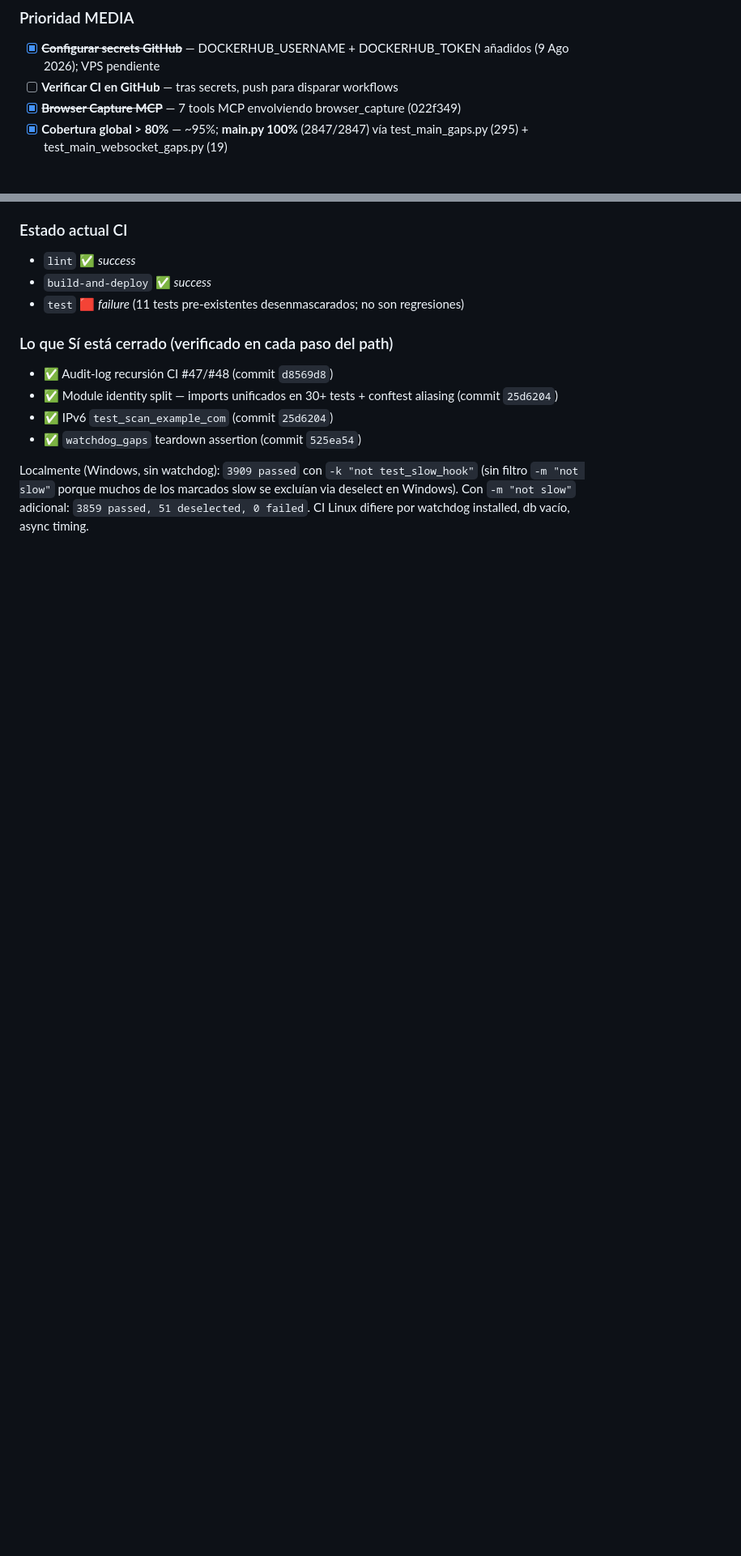
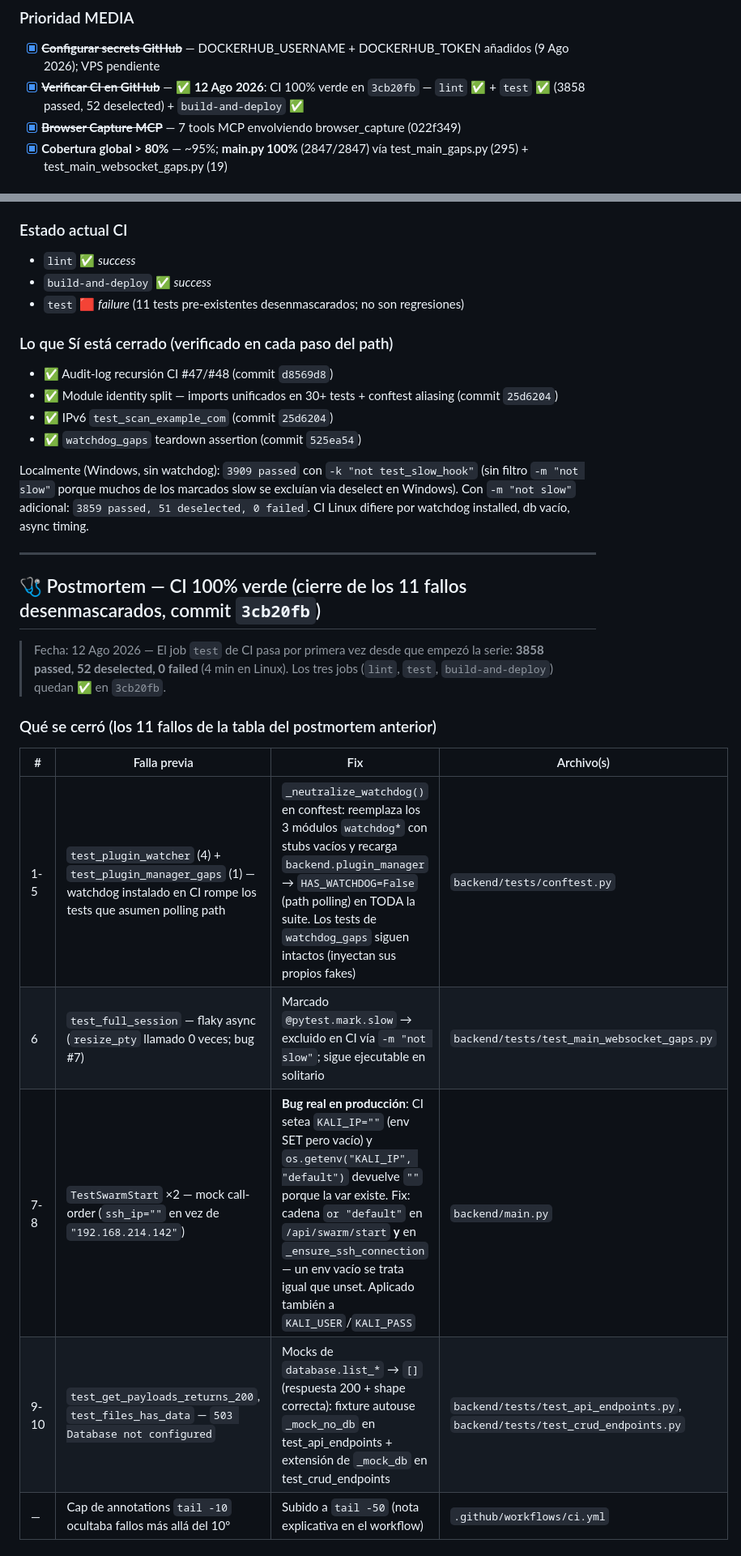
Before and after one commit to SenorJA/dashboard-ctf, a Markdown page: TOMORROW.md, 2 parts joined by grey strips. Shown at 81% size. Rendered like a GitHub page; blank space fills up the shorter version.

```diff
--- a/TOMORROW.md
+++ b/TOMORROW.md
@@ -150,7 +150,7 @@
 
 ### Prioridad MEDIA
 - [x] ~~**Configurar secrets GitHub**~~ — DOCKERHUB_USERNAME + DOCKERHUB_TOKEN añadidos (9 Ago 2026); VPS pendiente
-- [ ] **Verificar CI en GitHub** — tras secrets, push para disparar workflows
+- [x] ~~**Verificar CI en GitHub**~~ — ✅ **12 Ago 2026**: CI 100% verde en `3cb20fb` — `lint` ✅ + `test` ✅ (3858 passed, 52 deselected) + `build-and-deploy` ✅
 - [x] ~~**Browser Capture MCP**~~ — 7 tools MCP envolviendo browser_capture (022f349)
 - [x] **Cobertura global > 80%** — ~95%; **main.py 100%** (2847/2847) vía test_main_gaps.py (295) + test_main_websocket_gaps.py (19)
 
@@ -358,3 +358,20 @@ git push origin main
 - ✅ `watchdog_gaps` teardown assertion (commit `525ea54`)
 
 Localmente (Windows, sin watchdog): `3909 passed` con `-k "not test_slow_hook"` (sin filtro `-m "not slow"` porque muchos de los marcados slow se excluían via deselect en Windows). Con `-m "not slow"` adicional: `3859 passed, 51 deselected, 0 failed`. CI Linux difiere por watchdog installed, db vacío, async timing.
+
+---
+
+## 🩺 Postmortem — CI 100% verde (cierre de los 11 fallos desenmascarados, commit `3cb20fb`)
+
+> Fecha: 12 Ago 2026 — El job `test` de CI pasa por primera vez desde que empezó la serie: **3858 passed, 52 deselected, 0 failed** (4 min en Linux). Los tres jobs (`lint`, `test`, `build-and-deploy`) quedan ✅ en `3cb20fb`.
+
+### Qué se cerró (los 11 fallos de la tabla del postmortem anterior)
+
+| # | Falla previa | Fix | Archivo(s) |
+|---|---|---|---|
+| 1-5 | `test_plugin_watcher` (4) + `test_plugin_manager_gaps` (1) — watchdog instalado en CI rompe los tests que asumen polling path | `_neutralize_watchdog()` en conftest: reemplaza los 3 módulos `watchdog*` con stubs vacíos y recarga `backend.plugin_manager` → `HAS_WATCHDOG=False` (path polling) en TODA la suite. Los tests de `watchdog_gaps` siguen intactos (inyectan sus propios fakes) | `backend/tests/conftest.py` |
+| 6 | `test_full_session` — flaky async (`resize_pty` llamado 0 veces; bug #7) | Marcado `@pytest.mark.slow` → excluido en CI vía `-m "not slow"`; sigue ejecutable en solitario | `backend/tests/test_main_websocket_gaps.py` |
+| 7-8 | `TestSwarmStart` ×2 — mock call-order (`ssh_ip=""` en vez de `"192.168.214.142"`) | **Bug real en producción**: CI setea `KALI_IP=""` (env SET pero vacío) y `os.getenv("KALI_IP", "default")` devuelve `""` porque la var existe. Fix: cadena `or "default"` en `/api/swarm/start` **y** en `_ensure_ssh_connection` — un env vacío se trata igual que unset. Aplicado también a `KALI_USER`/`KALI_PASS` | `backend/main.py` |
+| 9-10 | `test_get_payloads_returns_200`, `test_files_has_data` — `503 Database not configured` | Mocks de `database.list_*` → `[]` (respuesta 200 + shape correcta): fixture autouse `_mock_no_db` en test_api_endpoints + extensión de `_mock_db` en test_crud_endpoints | `backend/tests/test_api_endpoints.py`, `backend/tests/test_crud_endpoints.py` |
+| — | Cap de annotations `tail -10` ocultaba fallos más allá del 10º | Subido a `tail -50` (nota explicativa en el workflow) | `.github/workflows/ci.yml` |
+
```
Also changed, not shown: other parts of TOMORROW.md (+35 -4 lines).
